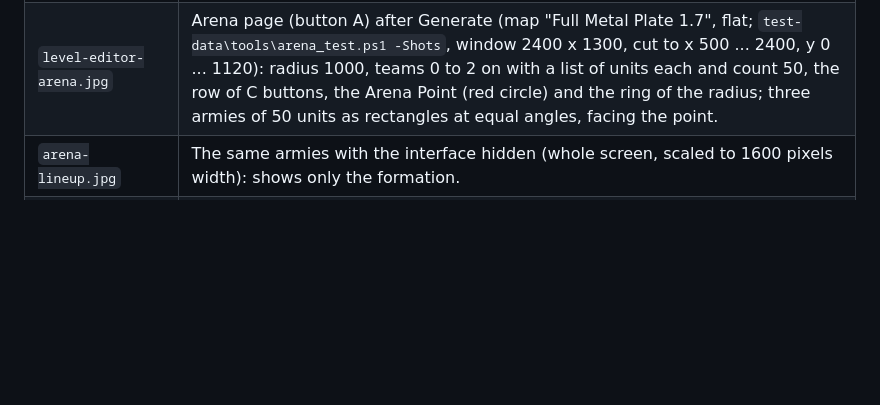
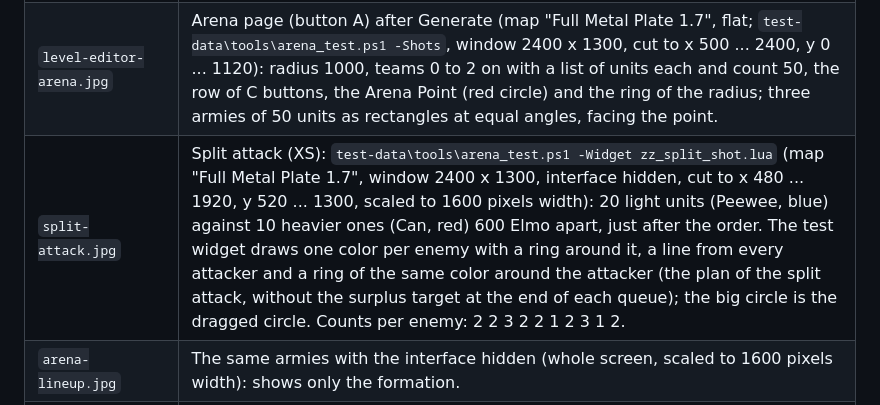
Before and after one commit to Ralf1108/BARLevelEditor, a Markdown page: docs/screenshots.md, the part around the change. Rendered like a GitHub page; blank space fills up the shorter version.

```diff
--- a/docs/screenshots.md
+++ b/docs/screenshots.md
@@ -18,6 +18,7 @@ Notes on what each picture shows, so they can be retaken after a change of the l
 | `level-editor-capture-the-flag.jpg` | Capture the Flag page **while the test runs** (map "Full Metal Plate 1.7", flat; taken after Start, cut to x 940 ... 3000, y 0 ... 1150): team 0 (blue) with two collection points on the left (thick rings) and three flag points, team 1 (red) with one collection point on the right and three flag points (thin rings); beside every flag three units of the other team (placed outside the capture radius, fire state hold fire); a blue tank has already taken a red flag and drives to a collection point (the pod follows it). The score line at the top shows 0/3 for both teams. |
 | `level-editor-reclaim-the-fame.jpg` | Reclaim the Fame page **while the test runs** (map "Hooked 1.1", taken 30 seconds after Start so that the chat lines have not covered the score line, cut to x 940 ... 3000, y 0 ... 1260): the page with the points factors 100 / 200 / 500, score limit 2000, the four buttons of the builders that score, Stop, the size filter and the tiles of the crystals at the bottom; on the map five crystals (2 small, 1 medium, 2 large) with gold rings, the factor over each ("x1", "x2", "x5"), builders reclaiming the large and a small crystal, the score line at the top. |
 | `level-editor-arena.jpg` | Arena page (button A) after Generate (map "Full Metal Plate 1.7", flat; `test-data\tools\arena_test.ps1 -Shots`, window 2400 x 1300, cut to x 500 ... 2400, y 0 ... 1120): radius 1000, teams 0 to 2 on with a list of units each and count 50, the row of C buttons, the Arena Point (red circle) and the ring of the radius; three armies of 50 units as rectangles at equal angles, facing the point. |
+| `split-attack.jpg` | Split attack (XS): `test-data\tools\arena_test.ps1 -Widget zz_split_shot.lua` (map "Full Metal Plate 1.7", window 2400 x 1300, interface hidden, cut to x 480 ... 1920, y 520 ... 1300, scaled to 1600 pixels width): 20 light units (Peewee, blue) against 10 heavier ones (Can, red) 600 Elmo apart, just after the order. The test widget draws one color per enemy with a ring around it, a line from every attacker and a ring of the same color around the attacker (the plan of the split attack, without the surplus target at the end of each queue); the big circle is the dragged circle. Counts per enemy: 2 2 3 2 2 1 2 3 1 2. |
 | `arena-lineup.jpg` | The same armies with the interface hidden (whole screen, scaled to 1600 pixels width): shows only the formation. |
 | `level-editor-scenario.jpg` | Scenario page (button I) of a level with a battle: title "Hold the Plateau", roles, tech, AI, win condition, start resources (the picture is from before 2026-10-28; the page has no roles, tech, AI and resources any more, they moved to the page T), grace period 2:30, ID; the map shows the plateau and the Cortex base. |
 | `level-editor-teams.jpg` | Teams page (button T): ten rows; teams 0 and 1 humans in alliance 2 (blue), teams 2 and 3 AIs (BARb, CircuitAI) in alliance 1 (red), team 4 NullAI in alliance 4 (yellow), the others NullAI without alliance; team 0 with 2000 metal and 3000 energy, team 2 with 500 metal. The team buttons at the left show the frames in the colors of the alliances. `test-data	ools\zz_teams.lua` (`arena_test.ps1 -Widget zz_teams.lua`), window 2400 x 1300, cut to x 1700 ... 2400, y 40 ... 790, scaled to 1000 pixels width. Taken 2026-10-28. |
```
Also changed, not shown: README.md (+6 -2 lines), docs/blueprinter-usage.md (+4 -0 lines), docs/split-attack.jpg (added), 1 other file.
